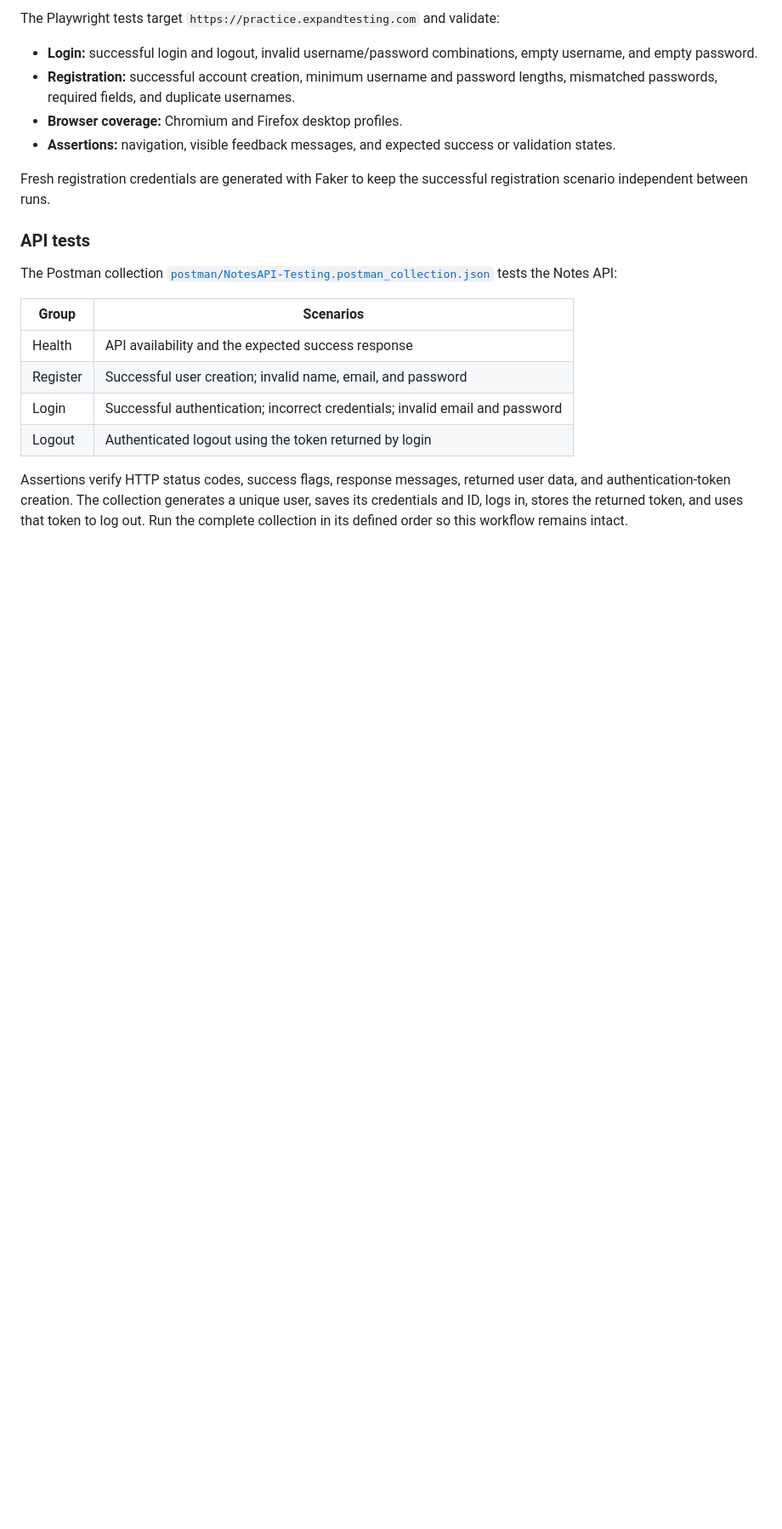
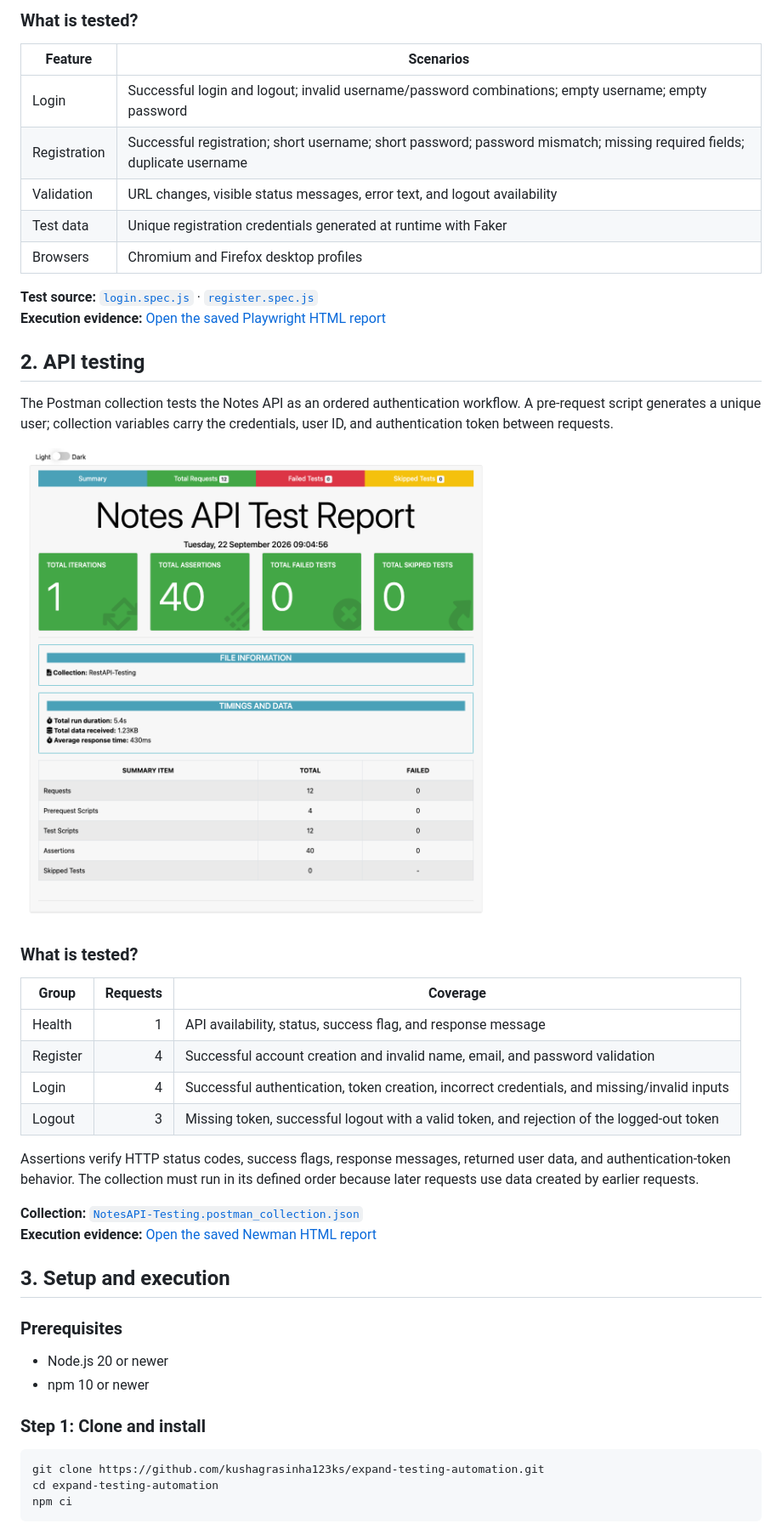
Before and after one commit to kushagrasinha123ks/expand-testing-automation, a Markdown page: README.md, the part around one of its changes. Shown at 85% size. GitHub-like rendering; pictures changed too: assets/newman-api-test-report.png (added); blank space fills up the shorter version.

Commit message:
Improve README and add UI and API test reports

````diff
--- a/README.md
+++ b/README.md
@@ -18,22 +17,49 @@ The suite demonstrates positive and negative testing, cross-browser execution, r
 
-The Playwright tests target `https://practice.expandtesting.com` and validate:
+### What is tested?
 
-- **Login:** successful login and logout, invalid username/password combinations, empty username, and empty password.
-- **Registration:** successful account creation, minimum username and password lengths, mismatched passwords, required fields, and duplicate usernames.
-- **Browser coverage:** Chromium and Firefox desktop profiles.
-- **Assertions:** navigation, visible feedback messages, and expected success or validation states.
+| Feature | Scenarios |
+| --- | --- |
+| Login | Successful login and logout; invalid username/password combinations; empty username; empty password |
+| Registration | Successful registration; short username; short password; password mismatch; missing required fields; duplicate username |
+| Validation | URL changes, visible status messages, error text, and logout availability |
+| Test data | Unique registration credentials generated at runtime with Faker |
+| Browsers | Chromium and Firefox desktop profiles |
 
-Fresh registration credentials are generated with Faker to keep the successful registration scenario independent between runs.
+**Test source:** [`login.spec.js`](tests/ui-tests/login.spec.js) · [`register.spec.js`](tests/ui-tests/register.spec.js)
+**Execution evidence:** [Open the saved Playwright HTML report](playwright-report/index.html)
 
-### API tests
+## 2. API testing
 
-The Postman collection [`postman/NotesAPI-Testing.postman_collection.json`](postman/NotesAPI-Testing.postman_collection.json) tests the Notes API:
+The Postman collection tests the Notes API as an ordered authentication workflow. A pre-request script generates a unique user; collection variables carry the credentials, user ID, and authentication token between requests.
 
-| Group | Scenarios |
-| --- | --- |
-| Health | API availability and the expected success response |
-| Register | Successful user creation; invalid name, email, and password |
-| Login | Successful authentication; incorrect credentials; invalid email and password |
-| Logout | Authenticated logout using the token returned by login |
+![Newman Notes API test report](/assets/newman-api-test-report.png)
 
-Assertions verify HTTP status codes, success flags, response messages, returned user data, and authentication-token creation. The collection generates a unique user, saves its credentials and ID, logs in, stores the returned token, and uses that token to log out. Run the complete collection in its defined order so this workflow remains intact.
+### What is tested?
+
+| Group | Requests | Coverage |
+| --- | ---: | --- |
+| Health | 1 | API availability, status, success flag, and response message |
+| Register | 4 | Successful account creation and invalid name, email, and password validation |
+| Login | 4 | Successful authentication, token creation, incorrect credentials, and missing/invalid inputs |
+| Logout | 3 | Missing token, successful logout with a valid token, and rejection of the logged-out token |
+
+Assertions verify HTTP status codes, success flags, response messages, returned user data, and authentication-token behavior. The collection must run in its defined order because later requests use data created by earlier requests.
+
+**Collection:** [`NotesAPI-Testing.postman_collection.json`](postman/NotesAPI-Testing.postman_collection.json)
+**Execution evidence:** [Open the saved Newman HTML report](postman-report/api-test-report.html)
+
+## 3. Setup and execution
+
+### Prerequisites
+
+- Node.js 20 or newer
+- npm 10 or newer
+
+### Step 1: Clone and install
+
+```bash
+git clone https://github.com/kushagrasinha123ks/expand-testing-automation.git
+cd expand-testing-automation
+npm ci
+```
+
````
Also changed, not shown: other parts of README.md (+77 -76 lines), 7 other files.
